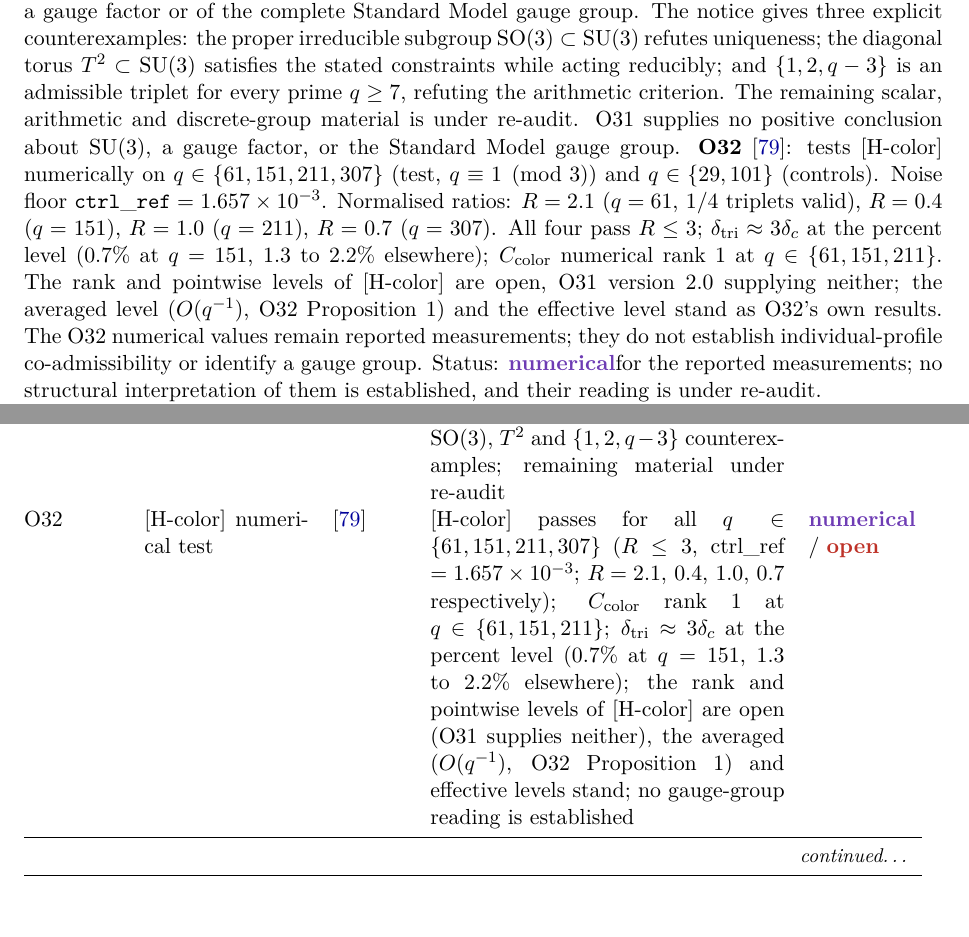
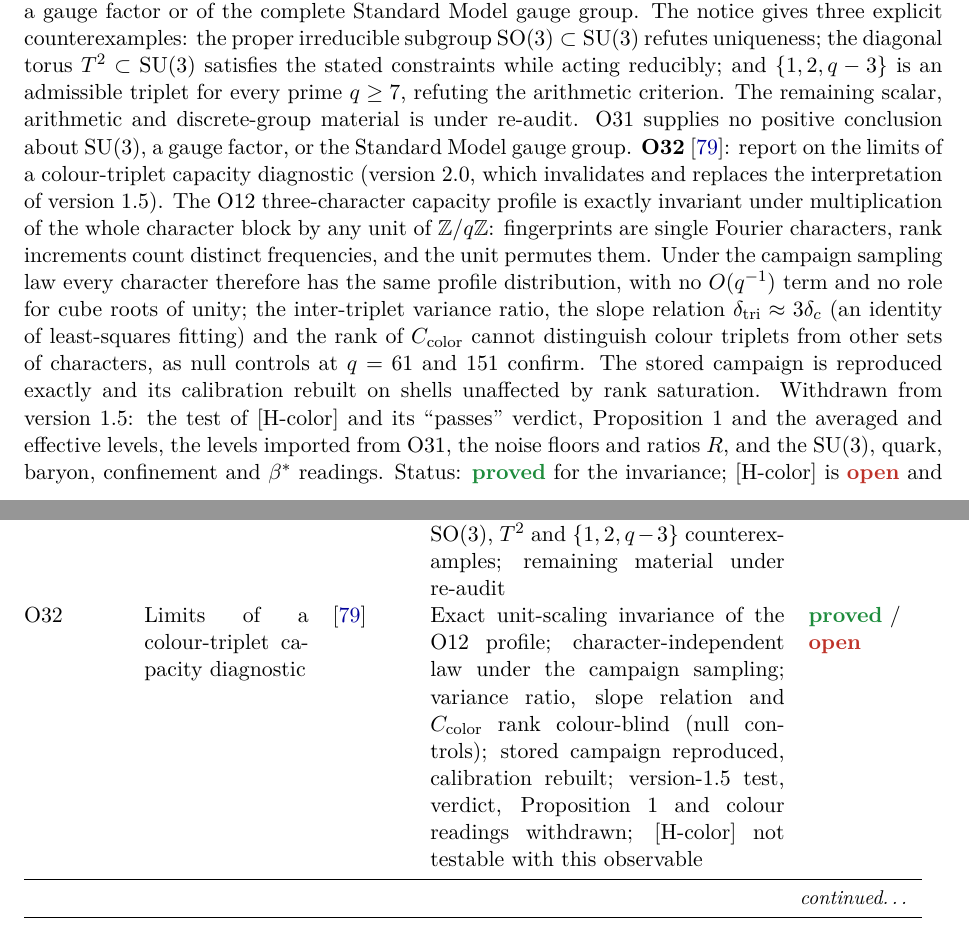
Before and after one commit to Cosmochrony/program, a LaTeX paper (tex/program.tex): two parts of pages 17 and 49 of 96, joined at a grey line, cut so that both start at the same text. Compiled offline with pdfLaTeX.

Commit message:
Align O32, SAN, FibreErasure and TPC entries with the O32 2.0 lot
Origin: O32 version 2.0 lot (O32 cascade, O31 debt in FibreErasure and TPC,
FibreErasure rank-level correction).
- O32 entry, table row, TikZ node and graph node: report on the limits of a
  colour-triplet diagnostic; unit-scaling invariance proved; version-1.5
  test, verdict, Proposition 1 and colour readings withdrawn.
- SAN summaries: no level of [H-color] established.
- FibreErasure: rank formula for the uniform seed; O12 application I = 0 in
  law, bound 0 <= 0, no erasure mechanism.
- TPC: closure of the colour-neutralisation route withdrawn.
- ENI no longer listed as cited by O32; synthesis paragraphs aligned.

```diff
--- a/tex/program.tex
+++ b/tex/program.tex
@@ -1089,19 +1090,23 @@
     criterion. The remaining scalar, arithmetic and discrete-group material is under re-audit.
     O31 supplies no positive conclusion about $\SU(3)$, a gauge factor, or the Standard Model
     gauge group.
-    \textbf{O32}~\cite{Beau2026a36}: tests [H-color] numerically on
-    $q\in\{61,151,211,307\}$ (test, $q\equiv 1\pmod{3}$) and $q\in\{29,101\}$ (controls).
-    Noise floor $\mathtt{ctrl\_ref} = 1.657\times10^{-3}$.
-    Normalised ratios: $R = 2.1$ ($q=61$, 1/4 triplets valid),
-    $R = 0.4$ ($q=151$), $R = 1.0$ ($q=211$), $R = 0.7$ ($q=307$).
-    All four pass $R\leq 3$; $\delta_{\mathrm{tri}}\approx 3\delta_c$ at the percent level ($0.7\%$ at
-    $q=151$, $1.3$ to $2.2\%$ elsewhere); $C_{\mathrm{color}}$ numerical rank~1 at $q\in\{61,151,211\}$.
-    The rank and pointwise levels of $[\mathrm{H\text{-}color}]$ are open, O31 version~2.0 supplying neither; the
-    averaged level ($O(q^{-1})$, O32 Proposition~1) and the effective level stand as O32's own results. The O32
-    numerical values remain reported measurements; they do not establish individual-profile co-admissibility or
-    identify a gauge group.
-    Status: \snum for the reported measurements; no structural interpretation of them is established,
-    and their reading is under re-audit.
+    \textbf{O32}~\cite{Beau2026a36}: report on the limits of a colour-triplet capacity diagnostic
+    (version~2.0, which invalidates and replaces the interpretation of version~1.5).
+    The O12 three-character capacity profile is exactly invariant under multiplication of the whole
+    character block by any unit of $\mathbb{Z}/q\mathbb{Z}$: fingerprints are single Fourier characters,
+    rank increments count distinct frequencies, and the unit permutes them.
+    Under the campaign sampling law every character therefore has the same profile distribution, with no
+    $O(q^{-1})$ term and no role for cube roots of unity; the inter-triplet variance ratio, the slope relation
+    $\delta_{\mathrm{tri}}\approx3\delta_c$ (an identity of least-squares fitting) and the rank of
+    $C_{\mathrm{color}}$ cannot distinguish colour triplets from other sets of characters, as null controls
+    at $q = 61$ and $151$ confirm.
+    The stored campaign is reproduced exactly and its calibration rebuilt on shells unaffected by rank
+    saturation.
+    Withdrawn from version~1.5: the test of $[\mathrm{H\text{-}color}]$ and its ``passes'' verdict, Proposition~1
+    and the averaged and effective levels, the levels imported from O31, the noise floors and ratios $R$,
+    and the $\mathrm{SU}(3)$, quark, baryon, confinement and $\beta^*$ readings.
+    Status: \sproved{} for the invariance; $[\mathrm{H\text{-}color}]$ is \sopen{} and not testable with this
+    observable.
 
     \textbf{O33}~\cite{Beau2026a37}: arithmetic Mackey--Hecke structure of the O12
     three-character filtration (exact core, \sproved).
@@ -2644,7 +2655,7 @@
           \node[N] (O29)  at (7*\dx,-7*\dy)   {O29};
           \node[C] (O30)  at (7*\dx,-8*\dy)   {O30};
           \node[Oc] (O31)  at (7*\dx,-9*\dy)   {O31};
-          \node[N] (O32)  at (7*\dx,-10*\dy)  {O32};
+          \node[P] (O32)  at (7*\dx,-10*\dy)  {O32};
           \node[P] (O33)  at (7*\dx,-11*\dy)  {O33};
           \node[N] (PTO)    at (5*\dx,-7*\dy)   {PTO};
           \node[C] (LorCap) at (5*\dx,-8*\dy)  {LorCap};
@@ -2881,7 +2892,7 @@
           \node[font=\tiny\sffamily,text=black!55,fill=white,inner sep=0.8pt,anchor=north] at ([yshift=-1pt]O31.south)
             {withdrawn claims};
           \node[font=\tiny\sffamily,text=black!55,fill=white,inner sep=0.8pt,anchor=north] at ([yshift=-1pt]O32.south)
-            {$q{=}61,151,211,307$ all pass};
+            {diagnostic colour-blind};
           \node[font=\tiny\sffamily,text=black!55,fill=white,inner sep=0.8pt,anchor=north] at ([yshift=-1pt]O33.south)
             {Weil doublets};
         \end{tikzpicture}
@@ -3308,16 +3319,12 @@
       $\mathrm{SO}(3)$, $T^2$ and
       $\{1,2,q-3\}$ counterexamples; remaining material under re-audit &
       \sopen\ /\ \sproved \\[3pt]
-      O32 & [H-color] numerical test & \cite{Beau2026a36} &
-      [H-color] passes for all $q\in\{61,151,211,307\}$
-      ($R\leq 3$, ctrl\_ref $=1.657\times10^{-3}$;
-      $R=2.1,\,0.4,\,1.0,\,0.7$ respectively);
-      $C_{\mathrm{color}}$ rank~1 at $q\in\{61,151,211\}$;
-      $\delta_{\mathrm{tri}}\approx 3\delta_c$ at the percent level ($0.7\%$ at $q=151$, $1.3$ to $2.2\%$
-      elsewhere); the rank and pointwise levels of $[\mathrm{H\text{-}color}]$ are open (O31 supplies
-      neither), the averaged ($O(q^{-1})$, O32 Proposition~1) and effective levels stand; no
-      gauge-group reading is established &
-      \snum\ /\ \sopen \\[3pt]
+      O32 & Limits of a colour-triplet capacity diagnostic & \cite{Beau2026a36} &
+      Exact unit-scaling invariance of the O12 profile; character-independent law under the campaign
+      sampling; variance ratio, slope relation and $C_{\mathrm{color}}$ rank colour-blind (null controls);
+      stored campaign reproduced, calibration rebuilt; version-1.5 test, verdict, Proposition~1 and colour
+      readings withdrawn; $[\mathrm{H\text{-}color}]$ not testable with this observable &
+      \sproved\ /\ \sopen \\[3pt]
       O33 & Arithmetic Weil doublets and mixing & \cite{Beau2026a37} &
       Closed sumset formula and spacing theorem proved;
       stabiliser reduced exactly to $A_K$, with an orbit-divisibility sieve, uniform
```
Also changed, not shown: tex/program.tex (53 more changed lines), 1 other file.
